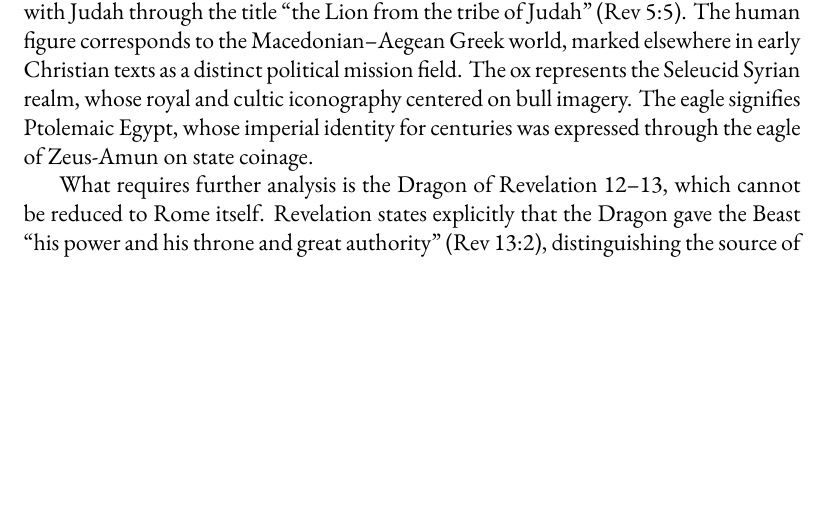
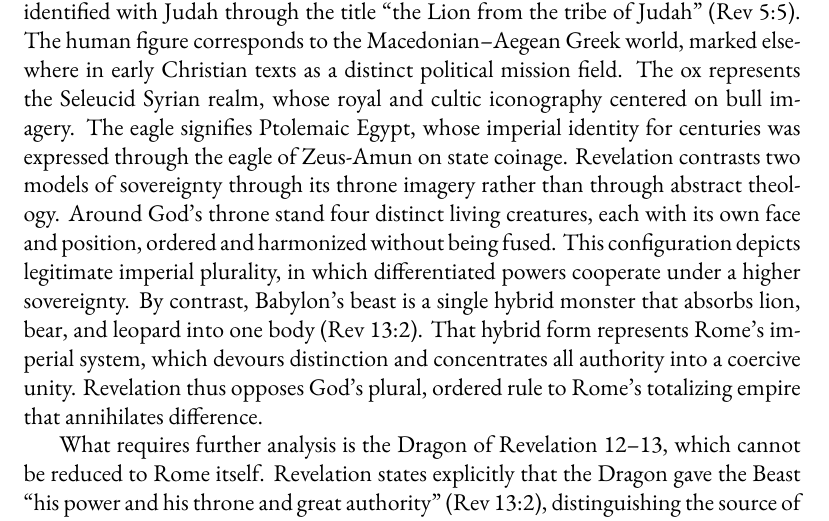
Before and after one commit to mvdatacenter/historical-jesus-son-of-god, a LaTeX thesis (manuscript.tex, which reads chapter5.tex): part of page 214 of 237, cut so that both start at the same text, the shorter picture padded with empty space. Compiled offline with XeLaTeX.

Commit message:
Add kingdom contrast: four ordered vs one hybrid
God's throne: four distinct creatures, ordered, harmonized = legitimate imperial plurality
Babylon's beast: one hybrid monster absorbing all = Rome's coercive totalizing empire

This is the political spine of Revelation's theology.

🤖 Generated with [Claude Code](https://claude.com/claude-code)

Co-Authored-By: Claude Opus 4.5 <noreply@anthropic.com>

```diff
--- a/chapter5.tex
+++ b/chapter5.tex
@@ -1125,6 +1125,12 @@ The lion is explicitly identified with Judah through the title ``the Lion from t
 The human figure corresponds to the Macedonian--Aegean Greek world, marked elsewhere in early Christian texts as a distinct political mission field.
 The ox represents the Seleucid Syrian realm, whose royal and cultic iconography centered on bull imagery.
 The eagle signifies Ptolemaic Egypt, whose imperial identity for centuries was expressed through the eagle of Zeus-Amun on state coinage.
+Revelation contrasts two models of sovereignty through its throne imagery rather than through abstract theology.
+Around God's throne stand four distinct living creatures, each with its own face and position, ordered and harmonized without being fused.
+This configuration depicts legitimate imperial plurality, in which differentiated powers cooperate under a higher sovereignty.
+By contrast, Babylon's beast is a single hybrid monster that absorbs lion, bear, and leopard into one body (Rev 13:2).
+That hybrid form represents Rome's imperial system, which devours distinction and concentrates all authority into a coercive unity.
+Revelation thus opposes God's plural, ordered rule to Rome's totalizing empire that annihilates difference.
 
 What requires further analysis is the Dragon of Revelation 12--13, which cannot be reduced to Rome itself.
 Revelation states explicitly that the Dragon gave the Beast ``his power and his throne and great authority'' (Rev 13:2), distinguishing the source of sovereignty from its current holder.
```
